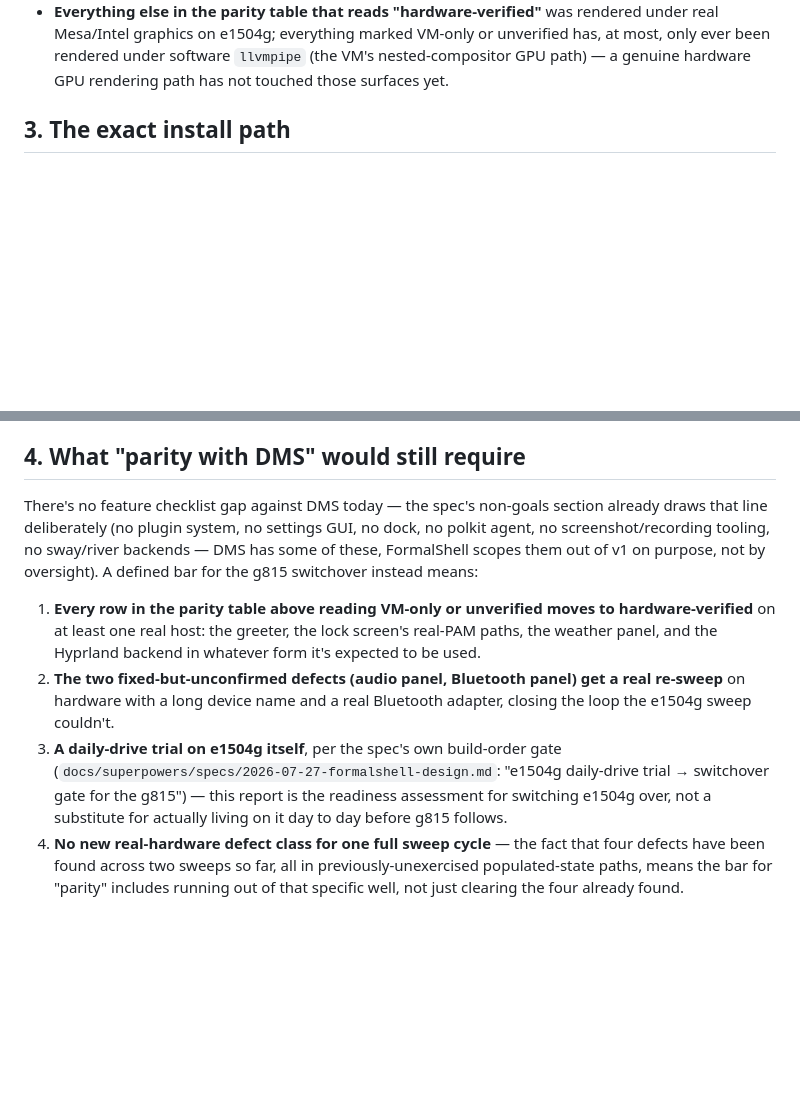
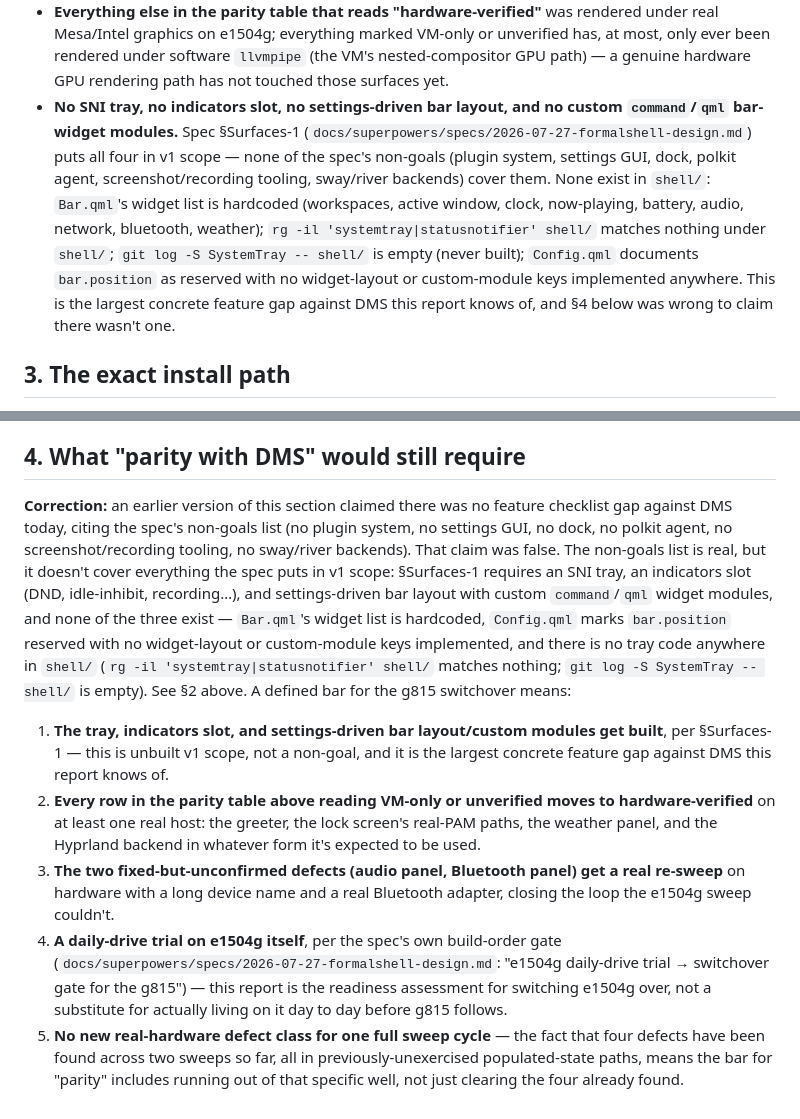
Before and after one commit to FormalSnake/FormalShell, a Markdown page: docs/SWITCHOVER.md, 2 parts joined by grey strips. Drawn GitHub-style; blank space fills up the shorter version.

Commit message:
fix(docs): switchover report overclaimed no DMS feature gap
Spec Surfaces-1 puts an SNI tray, an indicators slot, and settings-driven
bar layout with custom command/qml widget modules in v1 scope. None exist
(Bar.qml hardcodes its widget list, Config.qml marks bar.position
reserved, no tray code anywhere in shell/) and the spec's non-goals list
doesn't cover any of the three. Correct SS4's false claim and add the gap
to SS2's known-gaps list.

```diff
--- a/docs/SWITCHOVER.md
+++ b/docs/SWITCHOVER.md
@@ -106,6 +106,19 @@ Hyprland backend has never run on either Linux host — it exists only as
   VM-only or unverified has, at most, only ever been rendered under
   software `llvmpipe` (the VM's nested-compositor GPU path) — a genuine
   hardware GPU rendering path has not touched those surfaces yet.
+- **No SNI tray, no indicators slot, no settings-driven bar layout, and no
+  custom `command`/`qml` bar-widget modules.** Spec §Surfaces-1
+  (`docs/superpowers/specs/2026-07-27-formalshell-design.md`) puts all four
+  in v1 scope — none of the spec's non-goals (plugin system, settings GUI,
+  dock, polkit agent, screenshot/recording tooling, sway/river backends)
+  cover them. None exist in `shell/`: `Bar.qml`'s widget list is hardcoded
+  (workspaces, active window, clock, now-playing, battery, audio, network,
+  bluetooth, weather); `rg -il 'systemtray|statusnotifier' shell/` matches
+  nothing under `shell/`; `git log -S SystemTray -- shell/` is empty (never
+  built); `Config.qml` documents `bar.position` as reserved with no
+  widget-layout or custom-module keys implemented anywhere. This is the
+  largest concrete feature gap against DMS this report knows of, and §4
+  below was wrong to claim there wasn't one.
 
 ## 3. The exact install path
 
@@ -141,26 +154,38 @@ only VM evidence — switchover is itself the first real test of both).
 
 ## 4. What "parity with DMS" would still require
 
-There's no feature checklist gap against DMS today — the spec's non-goals
-section already draws that line deliberately (no plugin system, no settings
-GUI, no dock, no polkit agent, no screenshot/recording tooling, no sway/river
-backends — DMS has some of these, FormalShell scopes them out of v1 on
-purpose, not by oversight). A defined bar for the g815 switchover instead
+**Correction:** an earlier version of this section claimed there was no
+feature checklist gap against DMS today, citing the spec's non-goals list
+(no plugin system, no settings GUI, no dock, no polkit agent, no
+screenshot/recording tooling, no sway/river backends). That claim was false.
+The non-goals list is real, but it doesn't cover everything the spec puts
+in v1 scope: §Surfaces-1 requires an SNI tray, an indicators slot (DND,
+idle-inhibit, recording…), and settings-driven bar layout with custom
+`command`/`qml` widget modules, and none of the three exist —
+`Bar.qml`'s widget list is hardcoded, `Config.qml` marks `bar.position`
+reserved with no widget-layout or custom-module keys implemented, and there
+is no tray code anywhere in `shell/` (`rg -il
+'systemtray|statusnotifier' shell/` matches nothing; `git log -S SystemTray
+-- shell/` is empty). See §2 above. A defined bar for the g815 switchover
 means:
 
-1. **Every row in the parity table above reading VM-only or unverified
+1. **The tray, indicators slot, and settings-driven bar layout/custom
+   modules get built**, per §Surfaces-1 — this is unbuilt v1 scope, not a
+   non-goal, and it is the largest concrete feature gap against DMS this
+   report knows of.
+2. **Every row in the parity table above reading VM-only or unverified
    moves to hardware-verified** on at least one real host: the greeter, the
    lock screen's real-PAM paths, the weather panel, and the Hyprland
    backend in whatever form it's expected to be used.
-2. **The two fixed-but-unconfirmed defects (audio panel, Bluetooth panel)
+3. **The two fixed-but-unconfirmed defects (audio panel, Bluetooth panel)
    get a real re-sweep** on hardware with a long device name and a real
    Bluetooth adapter, closing the loop the e1504g sweep couldn't.
-3. **A daily-drive trial on e1504g itself**, per the spec's own build-order
+4. **A daily-drive trial on e1504g itself**, per the spec's own build-order
    gate (`docs/superpowers/specs/2026-07-27-formalshell-design.md`: "e1504g
    daily-drive trial → switchover gate for the g815") — this report is the
    readiness assessment for switching e1504g over, not a substitute for
    actually living on it day to day before g815 follows.
-4. **No new real-hardware defect class for one full sweep cycle** — the
+5. **No new real-hardware defect class for one full sweep cycle** — the
    fact that four defects have been found across two sweeps so far, all in
    previously-unexercised populated-state paths, means the bar for
    "parity" includes running out of that specific well, not just clearing
```
